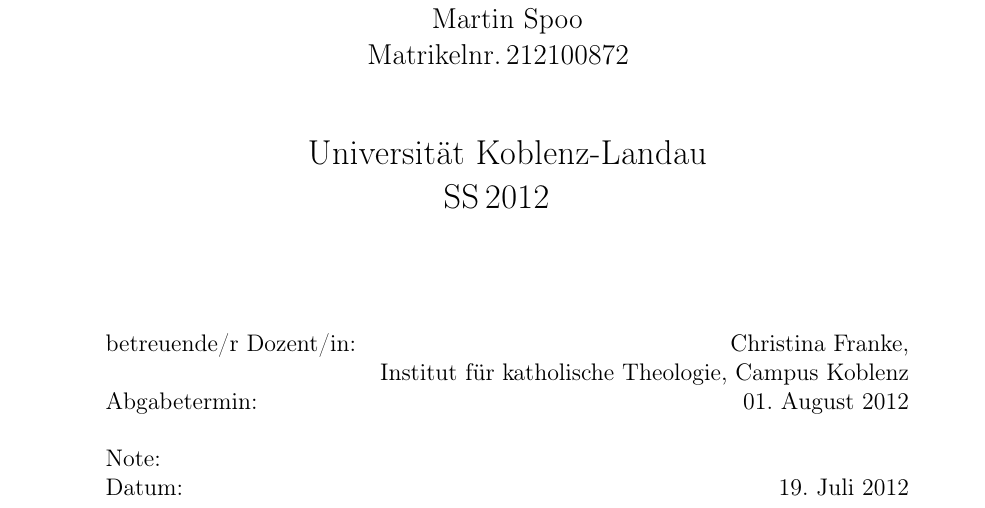
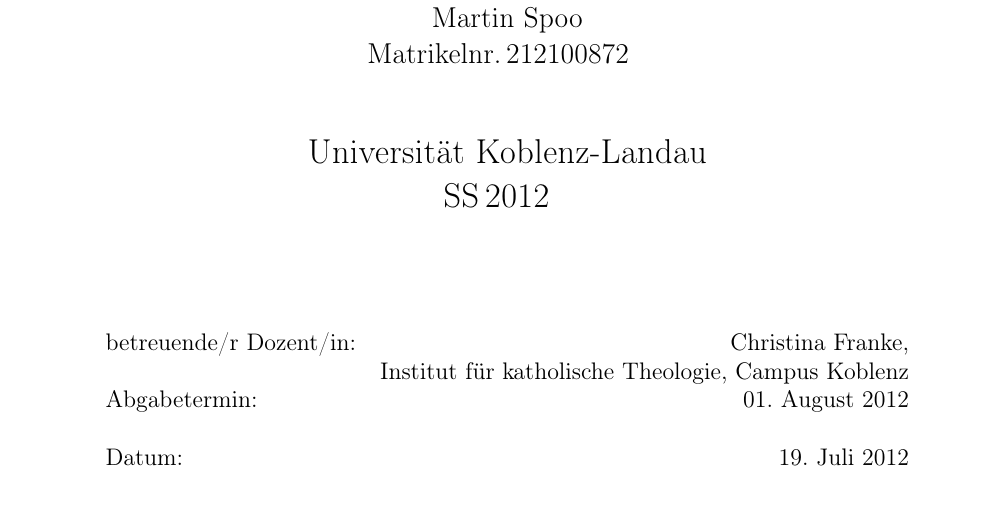
Before and after one commit to martinspoo1992/hausarbeiten, a LaTeX document (synoptischer_vergleich_ss2012/synoptischer_vergleich_ss2012.tex, which reads synoptischer_vergleich_ss2012/title.tex): part of page 1 of 4, cut so that both start at the same text. Compiled offline with pdfLaTeX; an older LaTeX class or package is replaced by its successor.

Commit message:
Eintrag für Note auf der Titelseite entfernt

```diff
--- a/synoptischer_vergleich_ss2012/title.tex
+++ b/synoptischer_vergleich_ss2012/title.tex
@@ -33,7 +33,6 @@
 								&	Institut für katholische Theologie, Campus Koblenz \\
 					\vspace{0.5cm}
 					Abgabetermin: & 01. August 2012 \\
-					Note: & \\
 					Datum: & \today
 				\end{tabular}
 			\end{center}
```
